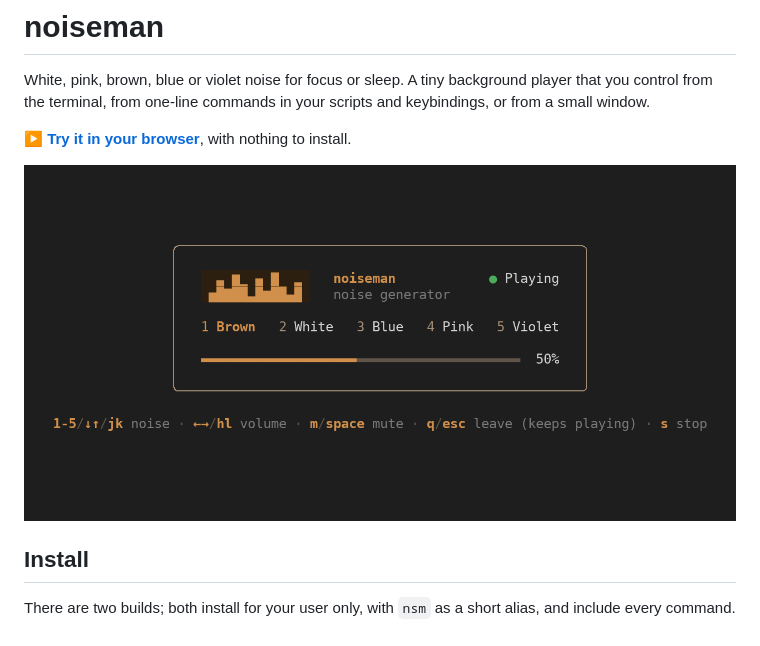
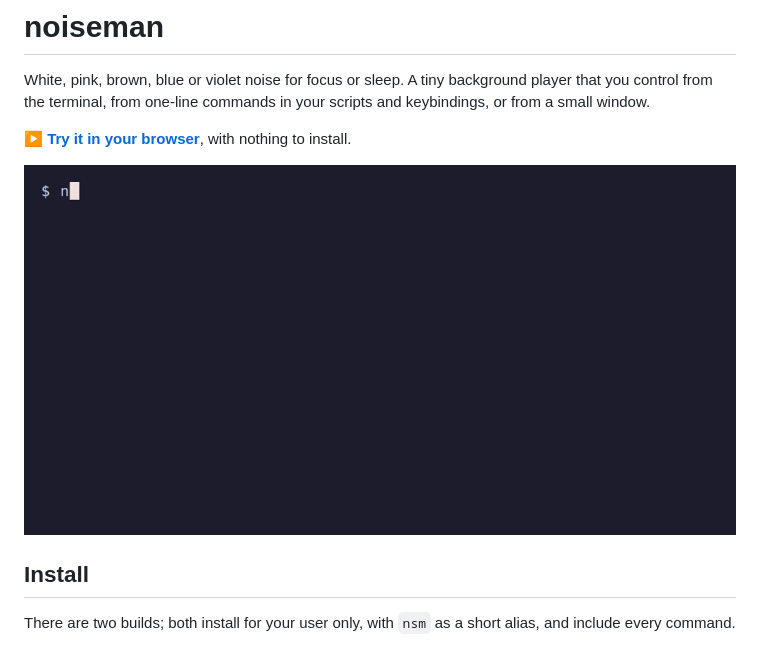
Before and after one commit to roudy16/noiseman, a Markdown page: README.md, the part around the change. Drawn GitHub-style; pictures changed too: assets/noiseman-tui.gif (added).

Commit message:
README: show the terminal UI as a GIF instead of a still screenshot

```diff
--- a/README.md
+++ b/README.md
@@ -5,7 +5,7 @@ terminal, from one-line commands in your scripts and keybindings, or from a smal
 
 **[▶ Try it in your browser](https://roudy16.github.io/noiseman/)**, with nothing to install.
 
-![The noiseman terminal UI playing brown noise at 50% volume](assets/noiseman-tui.png)
+![The noiseman terminal UI: starting it, changing the volume, cycling through the five noises, muting, then closing it while the noise keeps playing](assets/noiseman-tui.gif)
 
 ## Install
 
```
